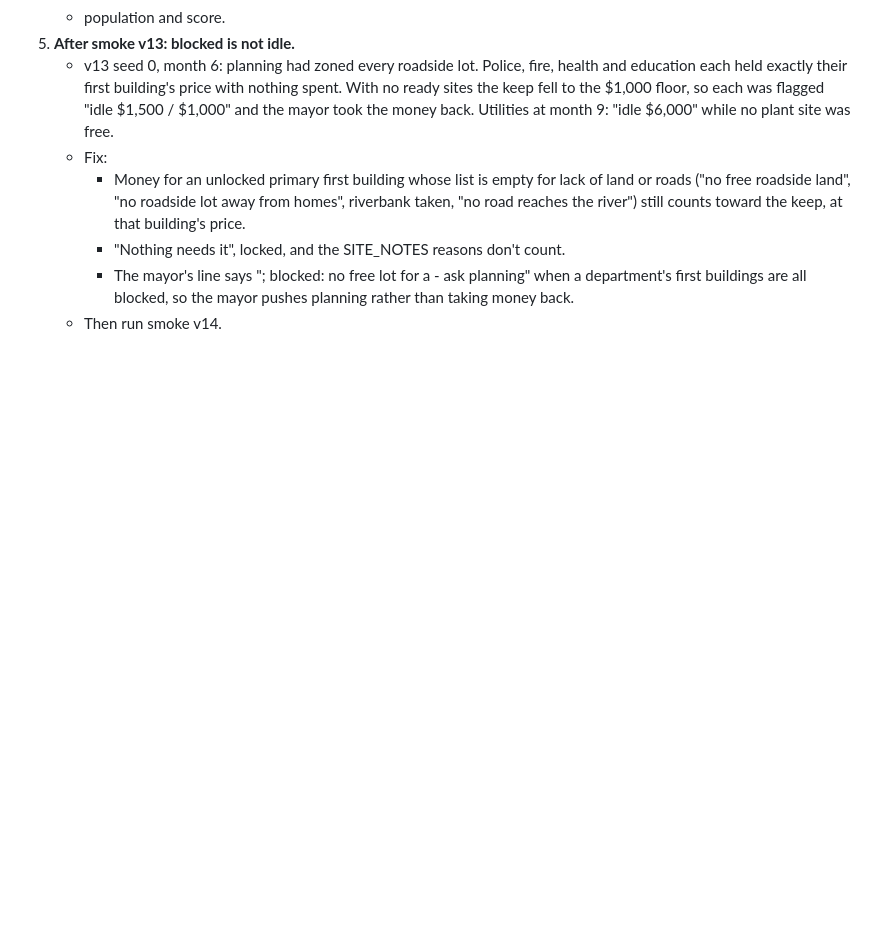
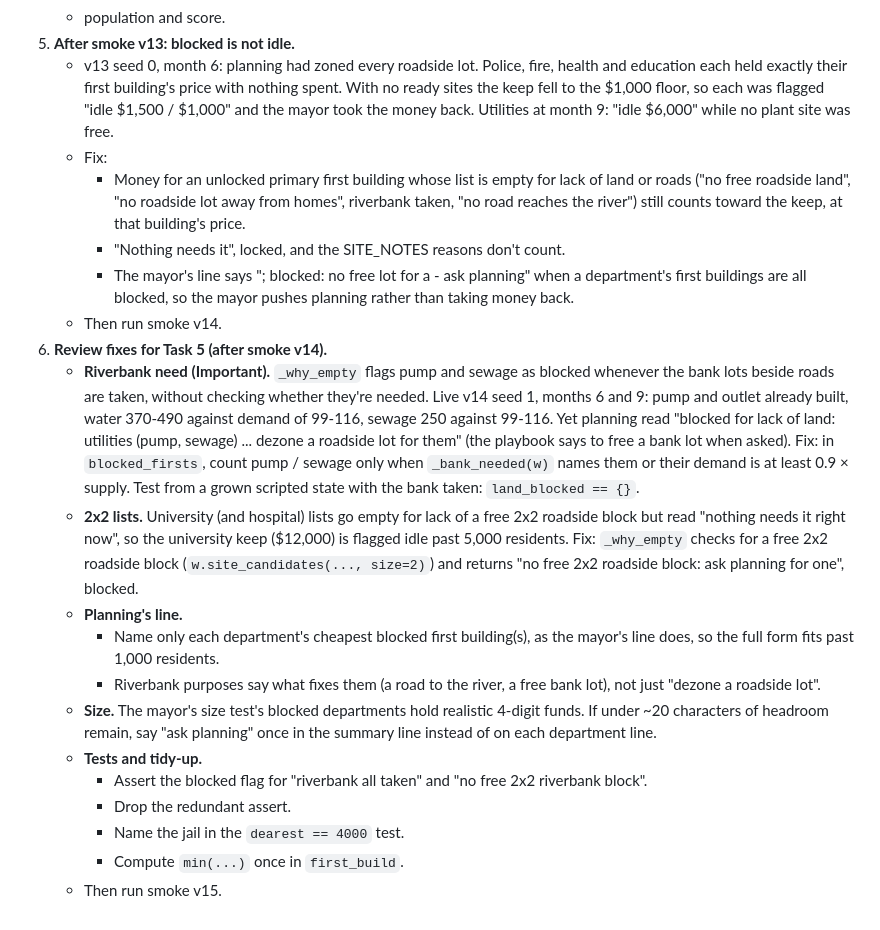
Before and after one commit to Dante126/civitas-bench, a Markdown page: docs/plans/2026-09-28-mayor-funding.md, the part around the change. Drawn GitHub-style; blank space fills up the shorter version.

Commit message:
Plan: mayor funding task 6, review fixes after smoke v14
Co-Authored-By: Claude Opus 5.5 <noreply@anthropic.com>

```diff
--- a/docs/plans/2026-09-28-mayor-funding.md
+++ b/docs/plans/2026-09-28-mayor-funding.md
@@ -80,3 +80,27 @@ Checkpoint after each task: `pytest -q -m "not slow"`. The full suite had 345 pa
      - The mayor's line says "; blocked: no free lot for a <building> - ask planning" when a department's first
        buildings are all blocked, so the mayor pushes planning rather than taking money back.
    - Then run smoke v14.
+6. **Review fixes for Task 5 (after smoke v14).**
+   - **Riverbank need (Important).** `_why_empty` flags pump and sewage as blocked whenever the bank lots beside
+     roads are taken, without checking whether they're needed. Live v14 seed 1, months 6 and 9: pump and outlet
+     already built, water 370-490 against demand of 99-116, sewage 250 against 99-116. Yet planning read "blocked for
+     lack of land: utilities (pump, sewage) ... dezone a roadside lot for them" (the playbook says to free a bank
+     lot when asked). Fix: in `blocked_firsts`, count pump / sewage only when `_bank_needed(w)` names them or their
+     demand is at least 0.9 × supply. Test from a grown scripted state with the bank taken: `land_blocked == {}`.
+   - **2x2 lists.** University (and hospital) lists go empty for lack of a free 2x2 roadside block but read "nothing
+     needs it right now", so the university keep ($12,000) is flagged idle past 5,000 residents. Fix: `_why_empty`
+     checks for a free 2x2 roadside block (`w.site_candidates(..., size=2)`) and returns "no free 2x2 roadside
+     block: ask planning for one", blocked.
+   - **Planning's line.**
+     - Name only each department's cheapest blocked first building(s), as the mayor's line does, so the full form
+       fits past 1,000 residents.
+     - Riverbank purposes say what fixes them (a road to the river, a free bank lot), not just "dezone a roadside
+       lot".
+   - **Size.** The mayor's size test's blocked departments hold realistic 4-digit funds. If under ~20 characters
+       of headroom remain, say "ask planning" once in the summary line instead of on each department line.
+   - **Tests and tidy-up.**
+     - Assert the blocked flag for "riverbank all taken" and "no free 2x2 riverbank block".
+     - Drop the redundant assert.
+     - Name the jail in the `dearest == 4000` test.
+     - Compute `min(...)` once in `first_build`.
+   - Then run smoke v15.
```
